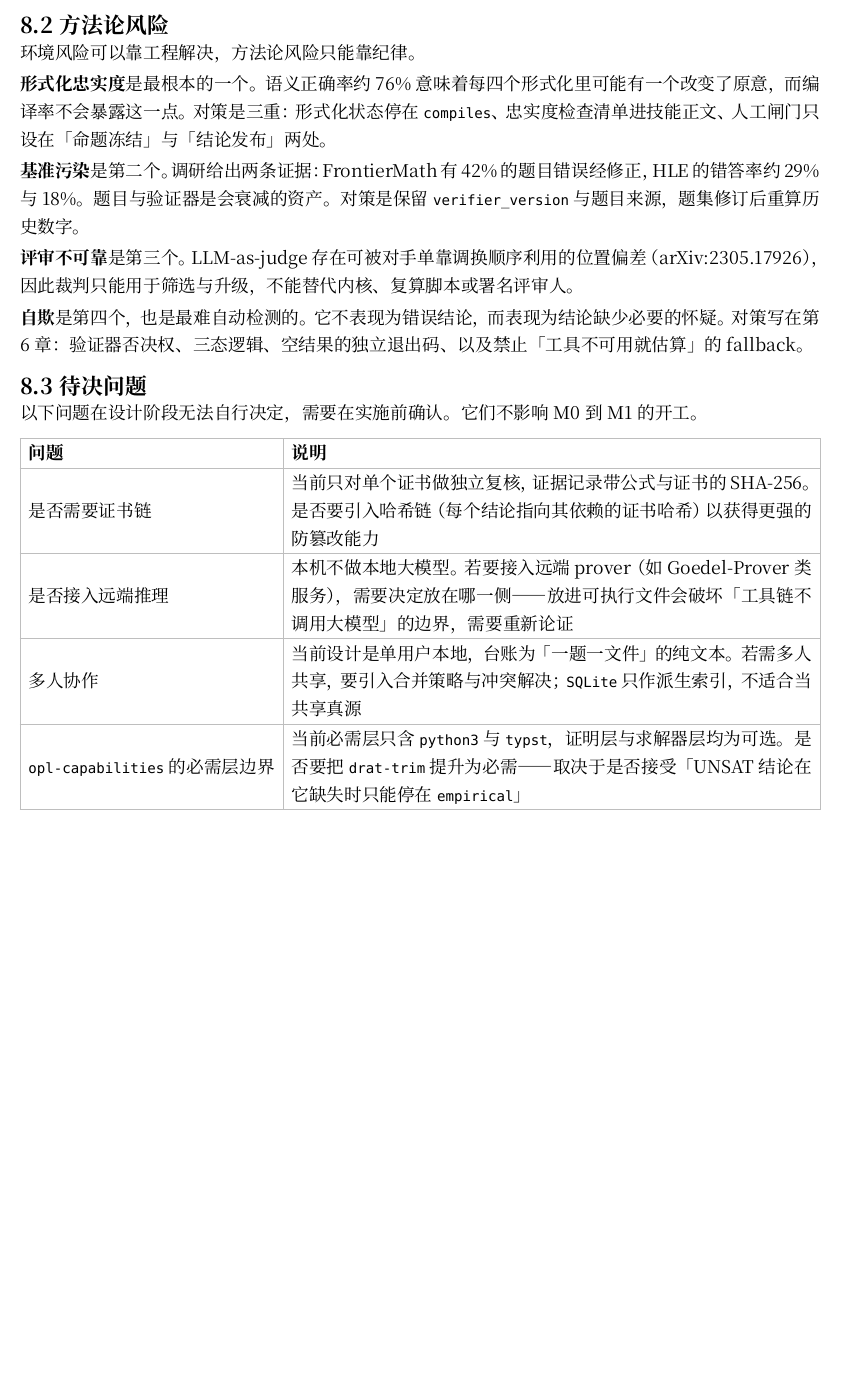
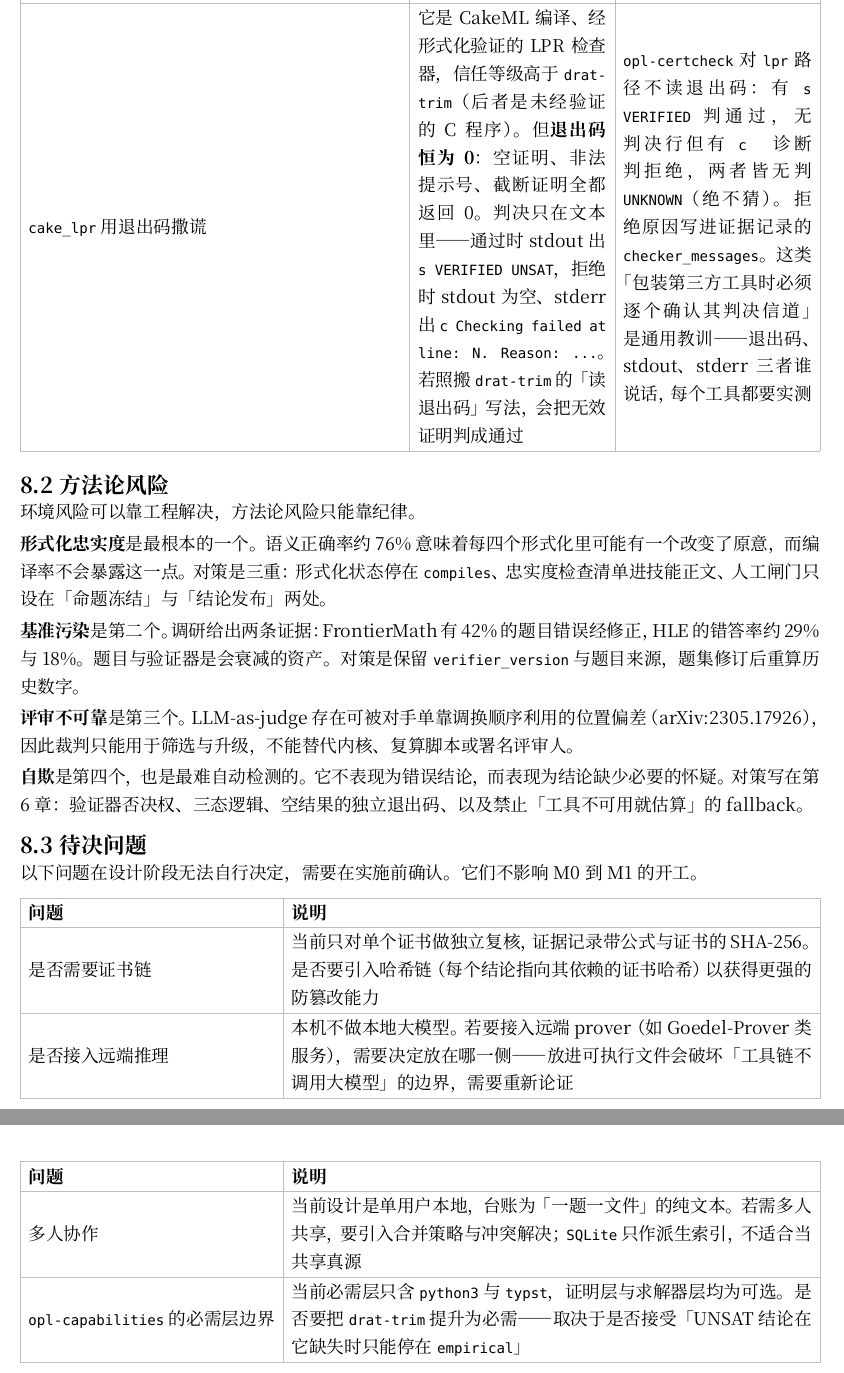
Before and after one commit to Ebotian/km-research, a Typst document (doc/main.typ, which reads doc/plan/08-risks.typ): part of page 27 of 174 before the commit and two parts of pages 27 and 28 of 175 after it, the two joined at a grey line, cut at the place of the change, the shorter picture padded with empty space. Compiled offline with Typst 0.15.

Commit message:
feat(opl-certcheck): 集成 cake_lpr（形式化验证过的 LPR 检查器）
cake_lpr 由 CakeML 编译、经形式化验证，信任等级高于未经验证的 drat-trim。
它不需要 Rust 也不需要 CakeML 工具链——仓库自带预编译的 cake_lpr.S，
make 只做 gcc 链接。实测 cake_lpr.S 的 sha256 与仓库清单一致。

关键发现：cake_lpr 的退出码恒为 0。空证明、非法提示号、截断证明全返回 0，
判决只在文本里（通过 -> stdout `s VERIFIED UNSAT`；拒绝 -> stdout 空、
stderr 出 `c Checking failed at line: N. Reason: ...`）。照搬 drat-trim 的
「读退出码」写法会把无效证明判成通过。

因此 lpr 路径不读退出码，改为三态翻译：
  有 `s VERIFIED`      -> 0 PASS
  无判决行但有 `c ` 诊断 -> 1 REJECT
  两者皆无             -> 3 UNKNOWN（绝不猜）
非 0 退出码视为进程级崩溃，走 UNKNOWN 而非 REJECT。

另：证据记录新增 checker_messages，摘录检查器诊断（限 20 行 / 2000 字符）。
拒绝情形必须留证——「哪一行、什么原因」是事后审计唯一能回答
「为什么这份证书不算」的东西。

实测：cake_lpr 真证明 0 / 空证明 1 / 非法提示号 1 / 截断 1；
同一份 LRAT 经 lrat-check 与 cake_lpr 两个检查器都给 0。
整链打通：PySAT 出 DRAT -> drat-trim -L 转 LRAT -> cake_lpr 复核通过。

```diff
--- a/doc/plan/08-risks.typ
+++ b/doc/plan/08-risks.typ
@@ -67,6 +67,9 @@
   [`drat-trim` 覆盖面窄],
   [只验命题逻辑 CNF 上的 UNSAT。Z3/cvc5 在整数算术上给的 `unsat` 没有 DRAT 后端，区间算术与 Lean 也都另走各路],
   [把 SAT 层的 DRAT 定位为*可选的子集后端*，不是「证据分级的第三档」。UNSAT 结论若无法下推到 CNF，就停在 `empirical`，不得宣称 `exact_certificate`],
+  [`cake_lpr` 用退出码撒谎],
+  [它是 CakeML 编译、经形式化验证的 LPR 检查器，信任等级高于 `drat-trim`（后者是未经验证的 C 程序）。但*退出码恒为 0*：空证明、非法提示号、截断证明全都返回 0。判决只在文本里——通过时 stdout 出 `s VERIFIED UNSAT`，拒绝时 stdout 为空、stderr 出 `c Checking failed at line: N. Reason: ...`。若照搬 `drat-trim` 的「读退出码」写法，会把无效证明判成通过],
+  [`opl-certcheck` 对 `lpr` 路径不读退出码：有 `s VERIFIED` 判通过，无判决行但有 `c ` 诊断判拒绝，两者皆无判 `UNKNOWN`（绝不猜）。拒绝原因写进证据记录的 `checker_messages`。这类「包装第三方工具时必须逐个确认其判决信道」是通用教训——退出码、stdout、stderr 三者谁说话，每个工具都要实测],
 )
 
 == 方法论风险
```
Also changed, not shown: 2 other files.
